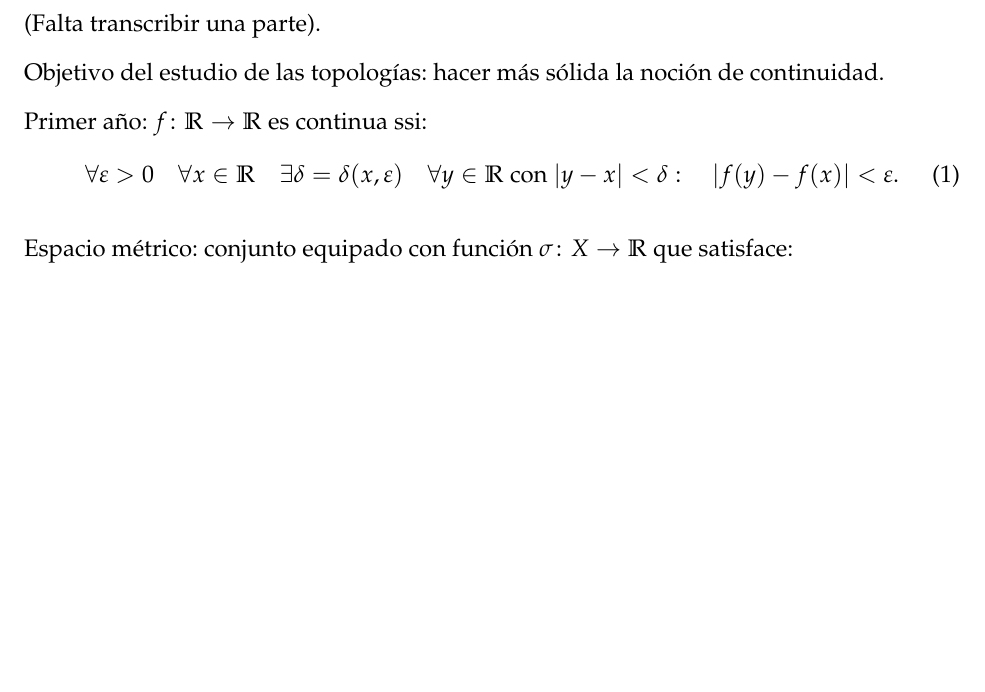
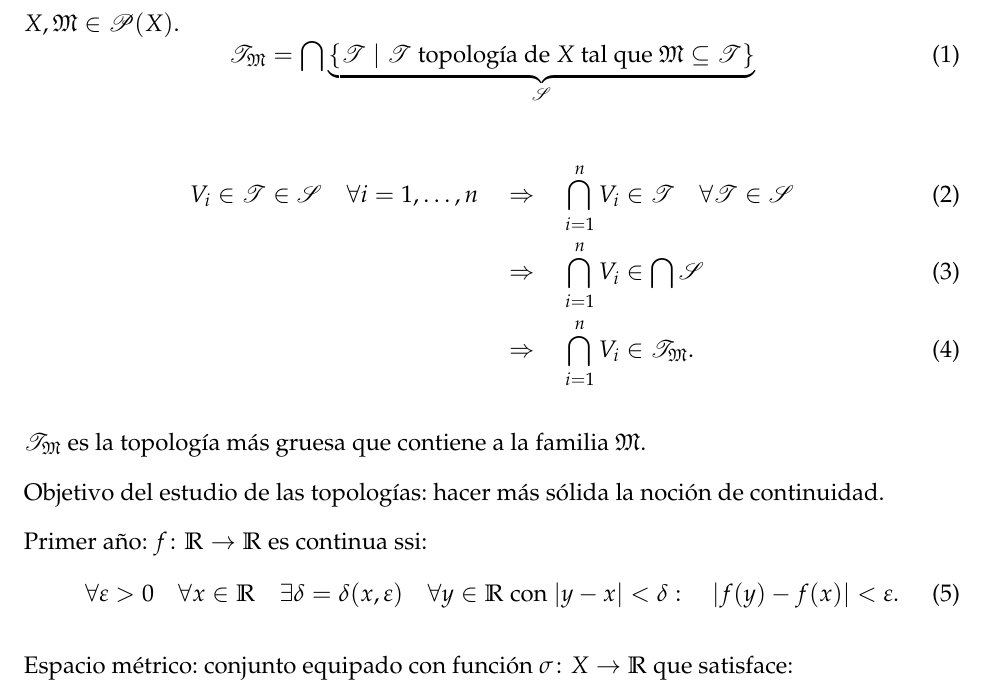
Before and after one commit to rbonvall/seminario, a LaTeX document (apunte.tex, which reads clases/mayo-27.tex): part of page 2 of 17, cut at the place of the change, the shorter picture padded with empty space. Compiled offline with pdfLaTeX.

Commit message:
Parte que faltaba de la clase del 27 de mayo

```diff
--- a/clases/mayo-27.tex
+++ b/clases/mayo-27.tex
@@ -1,6 +1,23 @@
 \section*{Viernes 27 de mayo}
 
-(Falta transcribir una parte).
+\(X, \mathfrak{M} ∈ \powerset(X)\).
+\begin{equation}
+  \T_{\mathfrak{M}} =
+  \bigcap
+  \underbrace{
+    \{\T \;|\; \T\text{ topología de \(X\) tal que }\mathfrak{M} ⊆ \T\}
+  }_{\mathscr{S}}
+\end{equation}
+
+\begin{align}
+  V_i ∈ \T ∈ \mathscr{S}\quad
+  ∀i = 1, \ldots, n
+    &\quad⇒\quad \bigcap_{i = 1}^{n} V_i ∈ \T\quad ∀\T ∈ \mathscr{S} \\
+    &\quad⇒\quad \bigcap_{i = 1}^{n} V_i ∈ \bigcap\mathscr{S} \\
+    &\quad⇒\quad \bigcap_{i = 1}^{n} V_i ∈ \T_\mathfrak{M}.
+\end{align}
+
+\(\T_\mathfrak{M}\) es la topología más gruesa que contiene a la familia \(\mathfrak{M}\).
 
 Objetivo del estudio de las topologías:
 hacer más sólida la noción de continuidad.
```
